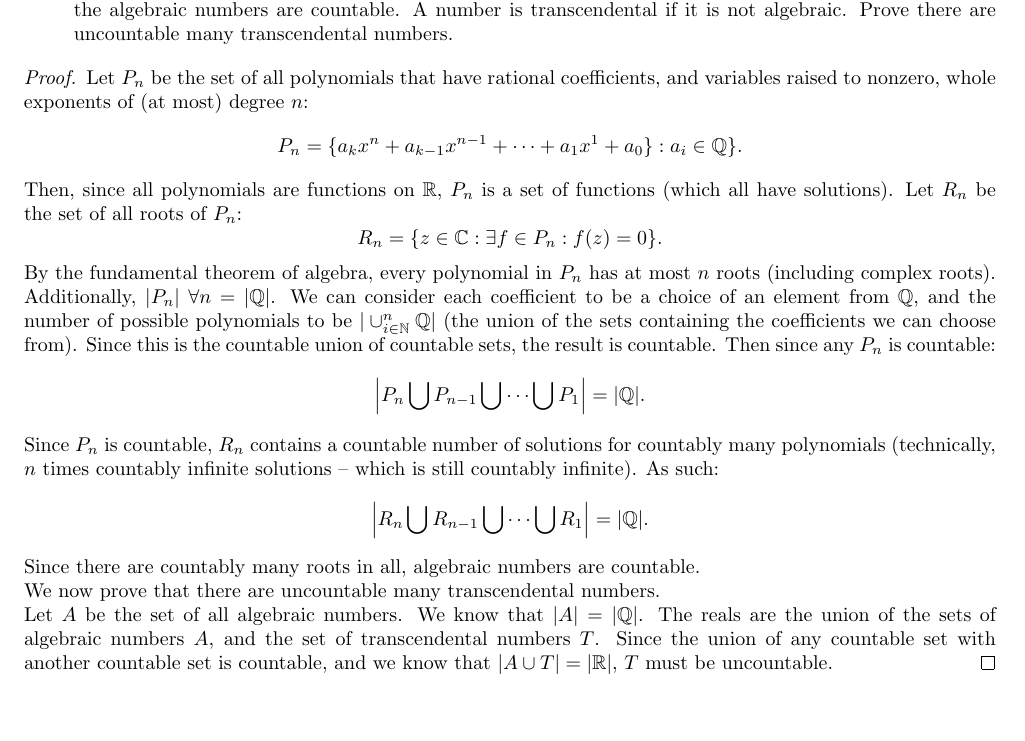
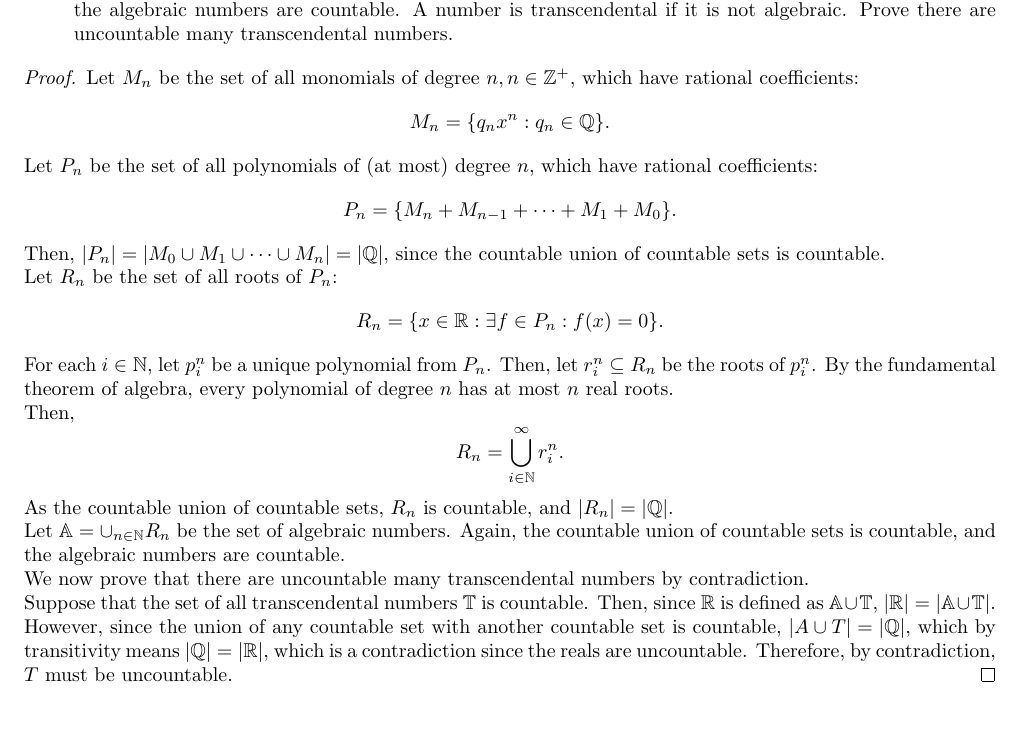
Before and after one commit to ConnorBaker/MTH295, a LaTeX problem sheet (Homework6/homework6.tex): part of page 1 of 4, cut so that both start at the same text. Compiled offline with pdfLaTeX.

Commit message:
homework6: v0.1c

```diff
--- a/Homework6/homework6.tex
+++ b/Homework6/homework6.tex
@@ -58,23 +58,27 @@
 \end{enumerate}
 
 \begin{proof}
-  Let $P_n$ be the set of all polynomials that have rational coefficients, and variables raised to nonzero, whole exponents of (at most) degree $n$:
-  $$P_n = \{a_k x^n + a_{k-1} x^{n-1} + \dots + a_1 x^1 + a_0\}: a_i \in\Q\}.$$
+  Let $M_n$ be the set of all monomials of degree $n,n\in\Z^+$, which have rational coefficients:
+  $$M_n = \{q_n x^n: q_n \in\Q\}.$$
 
-  Then, since all polynomials are functions on $\R$, $P_n$ is a set of functions (which all have solutions). Let $R_n$ be the set of all roots of $P_n$:
-  $$R_n= \{z\in\C: \exists f\in P_n: f(z)= 0\}.$$
+  Let $P_n$ be the set of all polynomials of (at most) degree $n$, which have rational coefficients:
+  $$P_n = \{M_n + M_{n-1} + \dots + M_1 + M_0\}.$$
 
-  By the fundamental theorem of algebra, every polynomial in $P_n$ has at most $n$ roots (including complex roots). Additionally, $|P_n|\ \forall n = |\Q|$. We can consider each coefficient to be a choice of an element from $\Q$, and the number of possible polynomials to be $|\cup_{i\in\N}^n \Q|$ (the union of the sets containing the coefficients we can choose from). Since this is the countable union of countable sets, the result is countable. Then since any $P_n$ is countable:
-  $$\left| P_n \bigcup P_{n-1} \bigcup \dots \bigcup P_1 \right|= |\Q|.$$
+  Then, $|P_n|=|M_0\cup M_1\cup \cdots \cup M_n| = |\Q|,$ since the countable union of countable sets is countable.
 
-  Since $P_n$ is countable, $R_n$ contains a countable number of solutions for countably many polynomials (technically, $n$ times countably infinite solutions -- which is still countably infinite). As such:
-  $$\left| R_n \bigcup R_{n-1} \bigcup \dots \bigcup R_1 \right|= |\Q|.$$
+  Let $R_n$ be the set of all roots of $P_n$:
+  $$R_n= \{x\in\R: \exists f\in P_n: f(x)= 0\}.$$
 
-  Since there are countably many roots in all, algebraic numbers are countable.
+  For each $i\in\N$, let $p_i^n$ be a unique polynomial from $P_n$. Then, let $r_i^n\subseteq R_n$ be the roots of $p_i^n$. By the fundamental theorem of algebra, every polynomial of degree $n$ has at most $n$ real roots.
 
-  We now prove that there are uncountable many transcendental numbers.
+  Then, $$R_n = \bigcup_{i\in\N}^\infty r_i^n.$$
+  As the countable union of countable sets, $R_n$ is countable, and $|R_n|=|\Q|$.
 
-  Let $A$ be the set of all algebraic numbers. We know that $|A| = |\Q|$. The reals are the union of the sets of algebraic numbers $A$, and the set of transcendental numbers $T$. Since the union of any countable set with another countable set is countable, and we know that $|A\cup T| = |\R|$, $T$ must be uncountable.
+  Let $\mathbb{A} = \cup_{n\in\N} R_n$ be the set of algebraic numbers. Again, the countable union of countable sets is countable, and the algebraic numbers are countable.
+
+  We now prove that there are uncountable many transcendental numbers by contradiction.
+
+  Suppose that the set of all transcendental numbers $\mathbb{T}$ is countable. Then, since $\R$ is defined as $\mathbb{A}\cup\mathbb{T}$, $|\R|=|\mathbb{A}\cup\mathbb{T}|$. However, since the union of any countable set with another countable set is countable, $|A\cup T| = |\Q|$, which by transitivity means $|\Q|=|\R|$, which is a contradiction since the reals are uncountable. Therefore, by contradiction, $T$ must be uncountable.
 \end{proof}
 
 
```
Also changed, not shown: Homework6/homework6.pdf, Homework6/homework6.tex (4 more changed lines).
